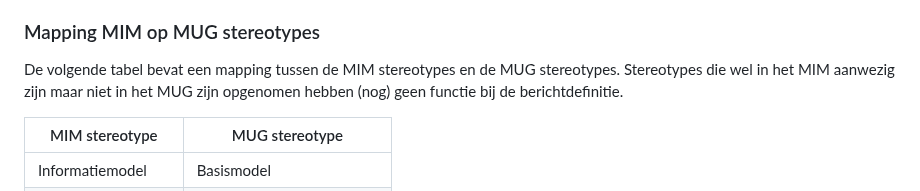
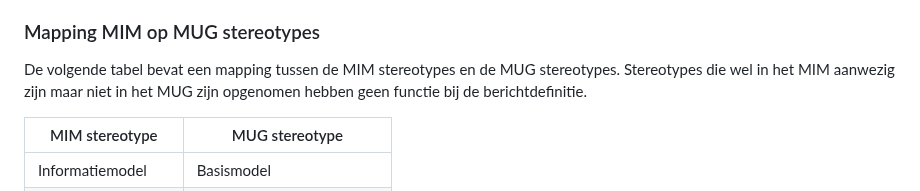
Before and after one commit to VNG-Realisatie/MBG-Werkomgeving, a Markdown page: MetamodelMUG.md, the part around the change. GitHub-like rendering.

```diff
--- a/MetamodelMUG.md
+++ b/MetamodelMUG.md
@@ -18,7 +18,7 @@ MUG de op de gerelateerde stereotype in het MIM ontbrekende maar voor het BSM br
 ### Mapping MIM op MUG stereotypes
 
 De volgende tabel bevat een mapping tussen de MIM stereotypes en de MUG stereotypes. Stereotypes die wel in het MIM aanwezig zijn maar
-niet in het MUG zijn opgenomen hebben (nog) geen functie bij de berichtdefinitie.
+niet in het MUG zijn opgenomen hebben geen functie bij de berichtdefinitie.
 
 | MIM stereotype | MUG stereotype |
 | --- | --- |
```
